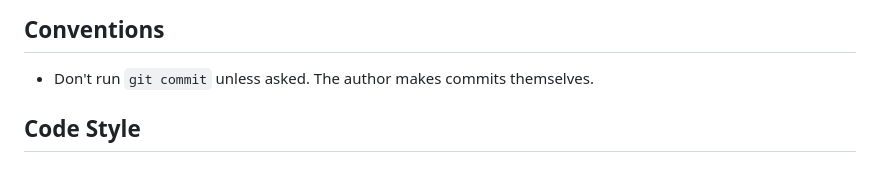
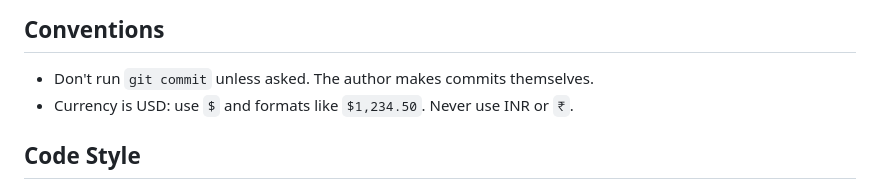
Before and after one commit to rahullkp/spendly, a Markdown page: CLAUDE.md, the part around the change. Rendered like a GitHub page.

```diff
--- a/CLAUDE.md
+++ b/CLAUDE.md
@@ -34,6 +34,7 @@ and explain changes simply.
 ## Conventions
 
 - Don't run `git commit` unless asked. The author makes commits themselves.
+- Currency is USD: use `$` and formats like `$1,234.50`. Never use INR or `₹`.
 
 
 ## Code Style
```
